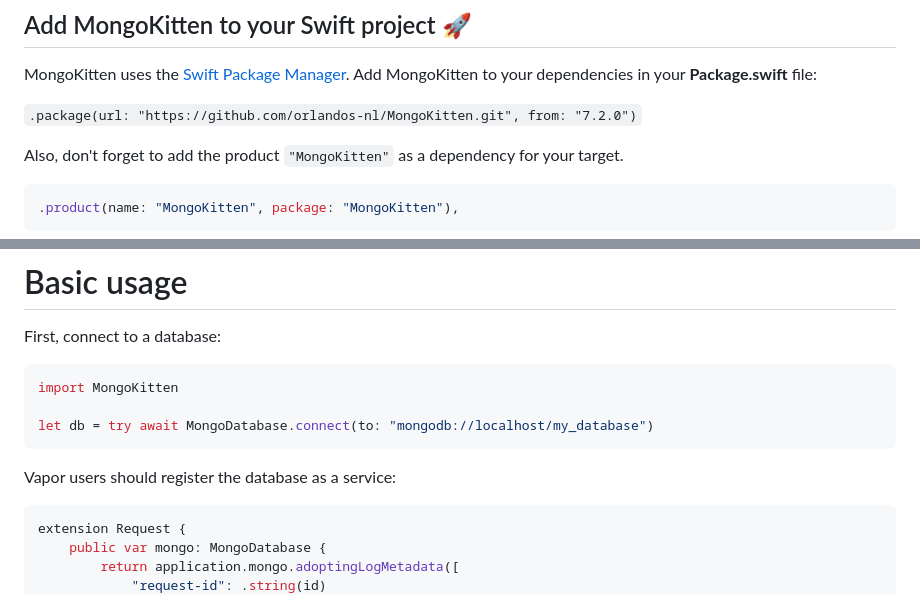
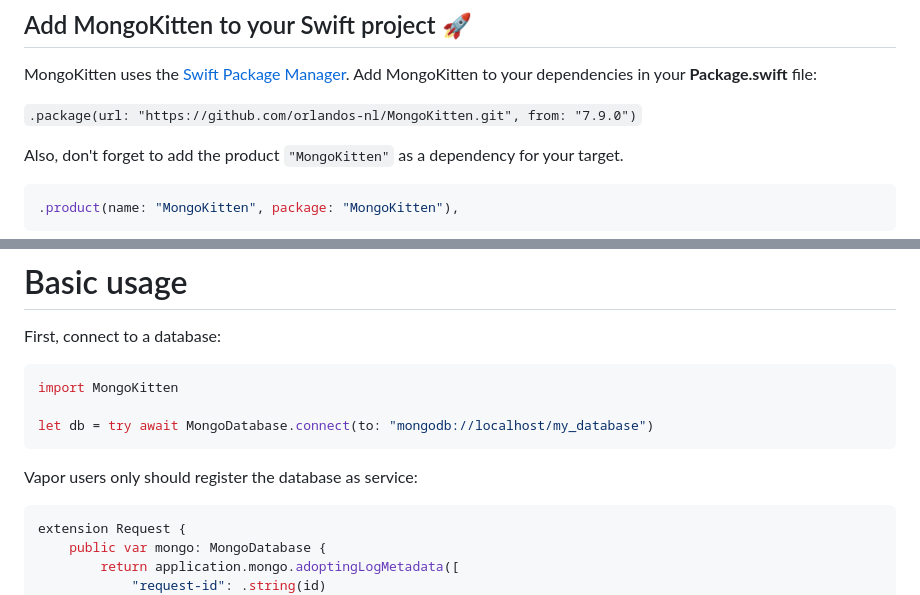
Before and after one commit to orlandos-nl/MongoKitten, a Markdown page: README.md, 2 parts joined by grey strips. GitHub-like rendering.

````diff
--- a/README.md
+++ b/README.md
@@ -122,7 +122,7 @@ Alternatively, make use of a DAAS (Database-as-a-service) like [MongoDB Atlas](h
 
 MongoKitten uses the [Swift Package Manager](https://swift.org/getting-started/#using-the-package-manager). Add MongoKitten to your dependencies in your **Package.swift** file:
 
-`.package(url: "https://github.com/orlandos-nl/MongoKitten.git", from: "7.2.0")`
+`.package(url: "https://github.com/orlandos-nl/MongoKitten.git", from: "7.9.0")`
 
 Also, don't forget to add the product `"MongoKitten"` as a dependency for your target.
 
@@ -148,8 +148,7 @@ import MongoKitten
 let db = try await MongoDatabase.connect(to: "mongodb://localhost/my_database")
 ```
 
-Vapor users should register the database as a service:
-
+Vapor users only should register the database as service:
 ```swift
 extension Request {
     public var mongo: MongoDatabase {
````
Also changed, not shown: other parts of README.md (+11 -48 lines).
